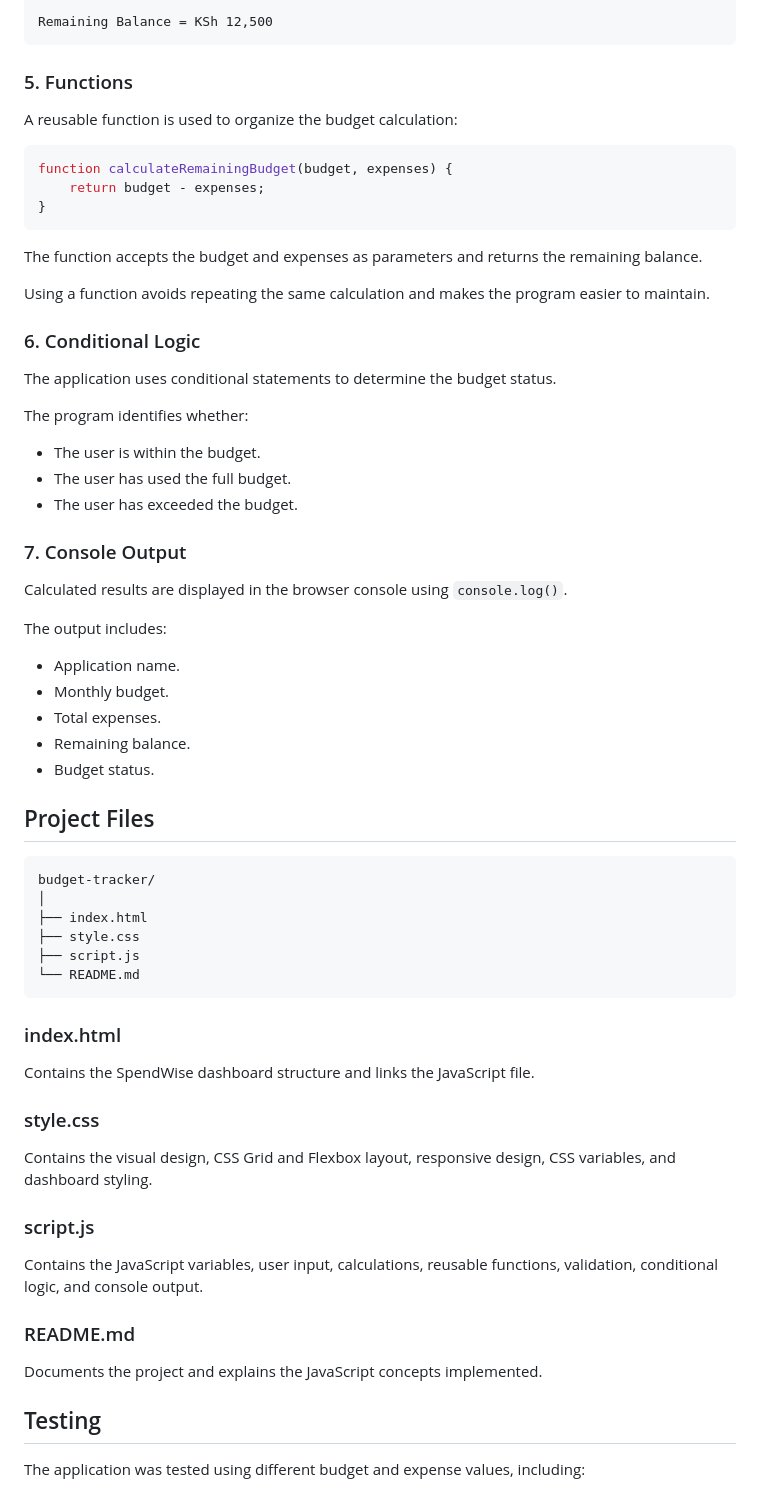
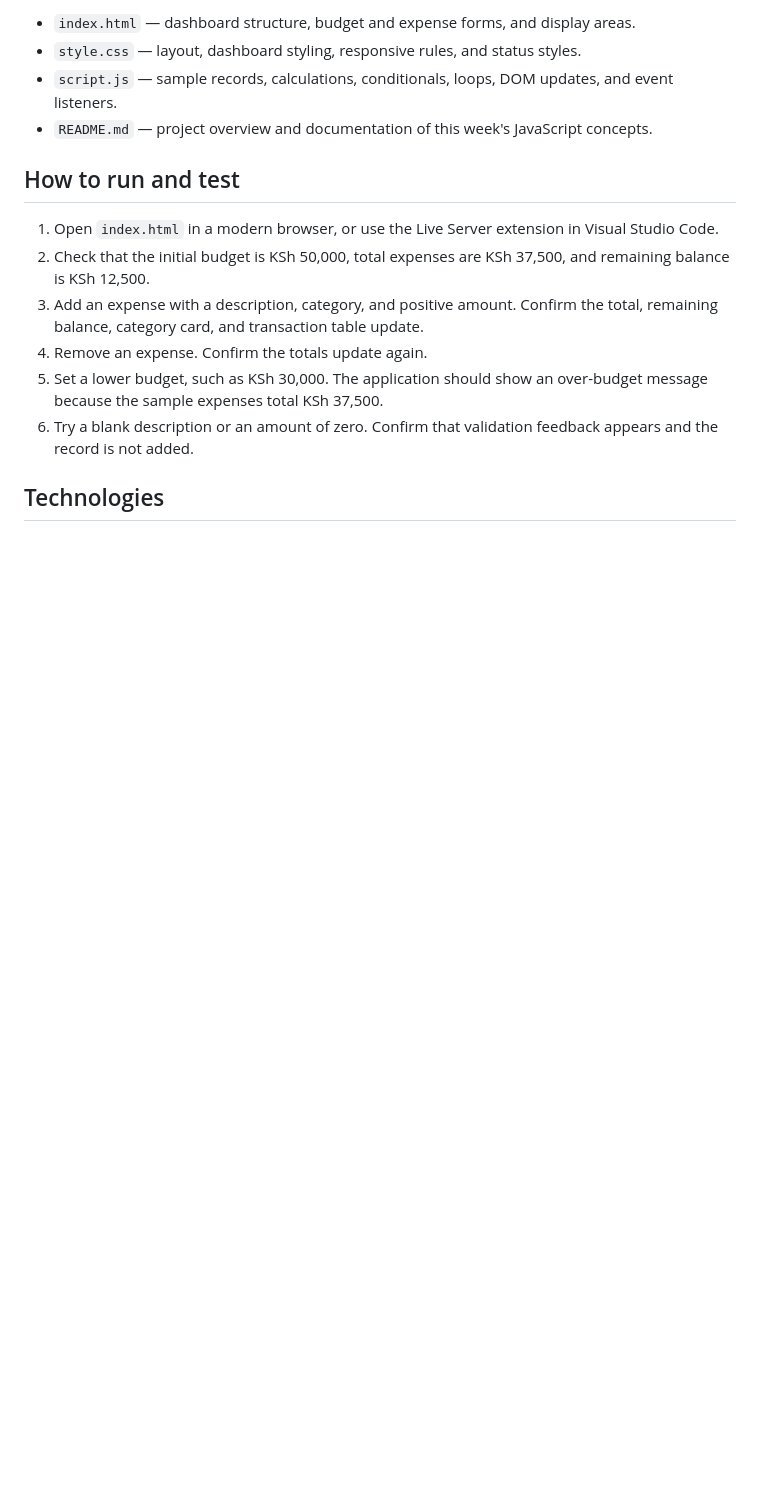
Before and after one commit to abdishukrisuleimanbare/budget-tracker, a Markdown page: README.md, the part around one of its changes. Drawn GitHub-style; blank space fills up the shorter version.

Commit message:
Revise README for SpendWise project enhancements

````diff
--- a/README.md
+++ b/README.md
@@ -94,71 +60,17 @@ Total Expenses = KSh 37,500
 
-Remaining Balance = KSh 12,500
-```
+- `index.html` — dashboard structure, budget and expense forms, and display areas.
+- `style.css` — layout, dashboard styling, responsive rules, and status styles.
+- `script.js` — sample records, calculations, conditionals, loops, DOM updates, and event listeners.
+- `README.md` — project overview and documentation of this week's JavaScript concepts.
 
-### 5. Functions
+## How to run and test
 
-A reusable function is used to organize the budget calculation:
+1. Open `index.html` in a modern browser, or use the Live Server extension in Visual Studio Code.
+2. Check that the initial budget is KSh 50,000, total expenses are KSh 37,500, and remaining balance is KSh 12,500.
+3. Add an expense with a description, category, and positive amount. Confirm the total, remaining balance, category card, and transaction table update.
+4. Remove an expense. Confirm the totals update again.
+5. Set a lower budget, such as KSh 30,000. The application should show an over-budget message because the sample expenses total KSh 37,500.
+6. Try a blank description or an amount of zero. Confirm that validation feedback appears and the record is not added.
 
-```javascript
-function calculateRemainingBudget(budget, expenses) {
-    return budget - expenses;
-}
-```
+## Technologies
 
-The function accepts the budget and expenses as parameters and returns the remaining balance.
-
-Using a function avoids repeating the same calculation and makes the program easier to maintain.
-
-### 6. Conditional Logic
-
-The application uses conditional statements to determine the budget status.
-
-The program identifies whether:
-
-* The user is within the budget.
-* The user has used the full budget.
-* The user has exceeded the budget.
-
-### 7. Console Output
-
-Calculated results are displayed in the browser console using `console.log()`.
-
-The output includes:
-
-* Application name.
-* Monthly budget.
-* Total expenses.
-* Remaining balance.
-* Budget status.
-
-## Project Files
-
-```text
-budget-tracker/
-│
-├── index.html
-├── style.css
-├── script.js
-└── README.md
-```
-
-### index.html
-
-Contains the SpendWise dashboard structure and links the JavaScript file.
-
-### style.css
-
-Contains the visual design, CSS Grid and Flexbox layout, responsive design, CSS variables, and dashboard styling.
-
-### script.js
-
-Contains the JavaScript variables, user input, calculations, reusable functions, validation, conditional logic, and console output.
-
-### README.md
-
-Documents the project and explains the JavaScript concepts implemented.
-
-## Testing
-
-The application was tested using different budget and expense values, including:
-
````
Also changed, not shown: other parts of README.md (+35 -93 lines).
